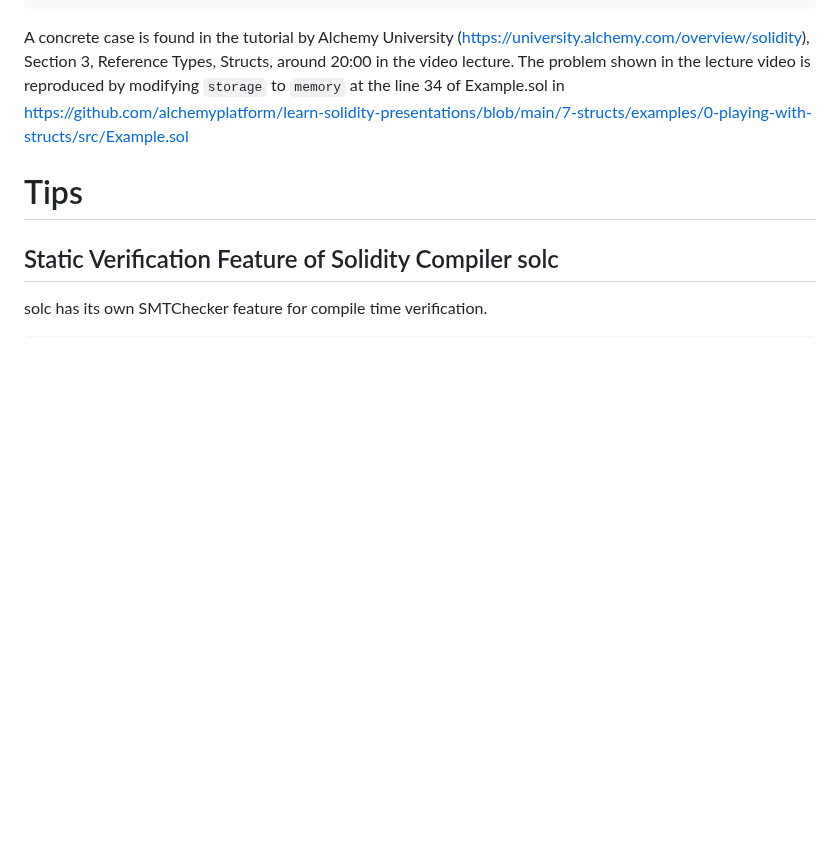
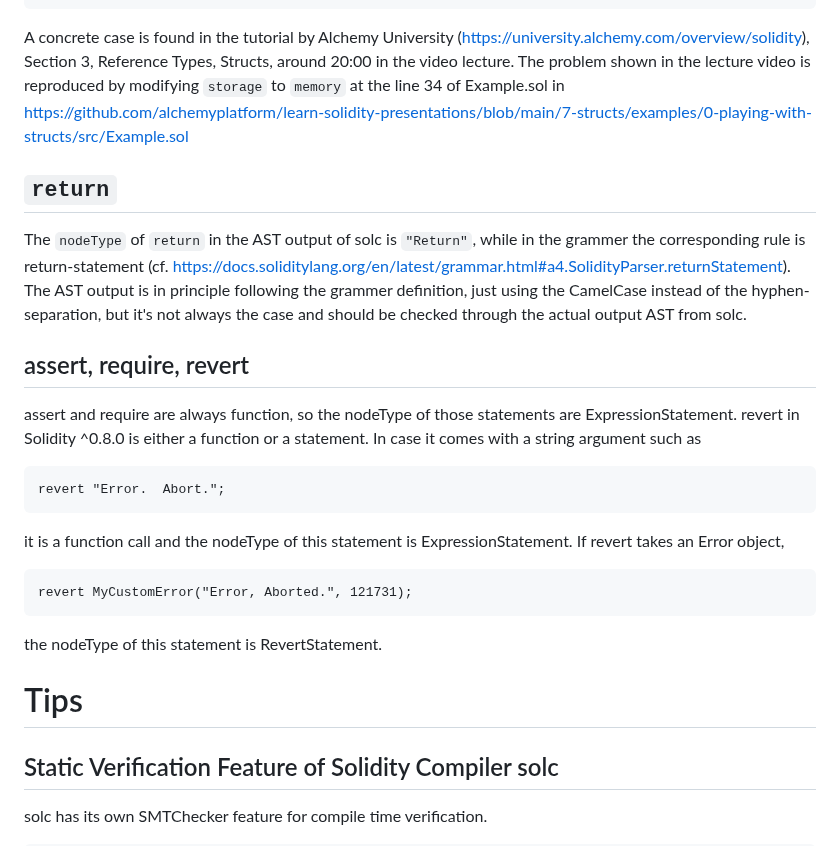
Before and after one commit to miyamok/smartcontract-verification, a Markdown page: README.md, the part around one of its changes. Drawn GitHub-style; blank space fills up the shorter version.

````diff
--- a/README.md
+++ b/README.md
@@ -130,6 +131,24 @@ function processData(account a) external {
 A concrete case is found in the tutorial by Alchemy University (https://university.alchemy.com/overview/solidity), Section 3, Reference Types, Structs, around 20:00 in the video lecture.
 The problem shown in the lecture video is reproduced by modifying <code>storage</code> to <code>memory</code> at the line 34 of Example.sol in https://github.com/alchemyplatform/learn-solidity-presentations/blob/main/7-structs/examples/0-playing-with-structs/src/Example.sol
 
+## <code>return</code>
+
+The <code>nodeType</code> of <code>return</code> in the AST output of solc is <code>"Return"</code>, while in the grammer the corresponding rule is return-statement (cf. https://docs.soliditylang.org/en/latest/grammar.html#a4.SolidityParser.returnStatement).
+The AST output is in principle following the grammer definition, just using the CamelCase instead of the hyphen-separation, but it's not always the case and should be checked through the actual output AST from solc.
+
+## assert, require, revert
+
+assert and require are always function, so the nodeType of those statements are ExpressionStatement.
+revert in Solidity ^0.8.0 is either a function or a statement.  In case it comes with a string argument such as
+```
+revert "Error.  Abort.";
+```
+it is a function call and the nodeType of this statement is ExpressionStatement.
+If revert takes an Error object,
+```
+revert MyCustomError("Error, Aborted.", 121731);
+```
+the nodeType of this statement is RevertStatement.
 # Tips
 
 ## Static Verification Feature of Solidity Compiler solc
````
Also changed, not shown: other parts of README.md (+1 -0 lines).
